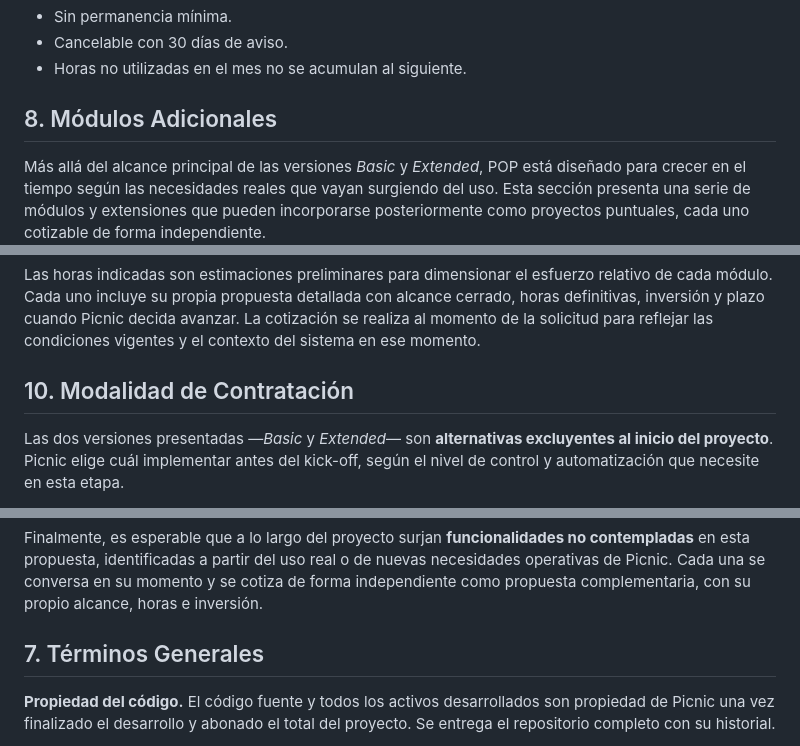
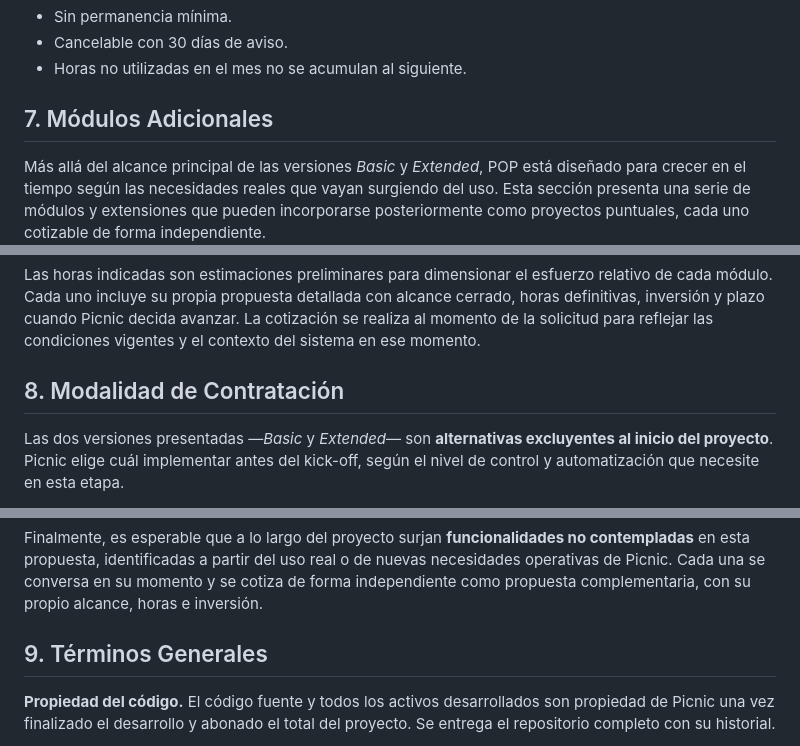
Before and after one commit to mica-92/pop, a Markdown page: POP_Propuesta_Final.md, 3 parts joined by grey strips. GitHub-like rendering.

Commit message:
Update section numbers and adjust content formatting

```diff
--- a/POP_Propuesta_Final.md
+++ b/POP_Propuesta_Final.md
@@ -496,7 +495,7 @@ Una vez POP esté en producción, se ofrece un **plan flexible de mantenimiento
 - Cancelable con 30 días de aviso.
 - Horas no utilizadas en el mes no se acumulan al siguiente.
 
-## 8. Módulos Adicionales
+## 7. Módulos Adicionales
 
 Más allá del alcance principal de las versiones _Basic_ y _Extended_, POP está diseñado para crecer en el tiempo según las necesidades reales que vayan surgiendo del uso. Esta sección presenta una serie de módulos y extensiones que pueden incorporarse posteriormente como proyectos puntuales, cada uno cotizable de forma independiente.
 
@@ -516,7 +515,7 @@ En concreto, algunos módulos requieren funcionalidades específicas de la versi
 
 Las horas indicadas son estimaciones preliminares para dimensionar el esfuerzo relativo de cada módulo. Cada uno incluye su propia propuesta detallada con alcance cerrado, horas definitivas, inversión y plazo cuando Picnic decida avanzar. La cotización se realiza al momento de la solicitud para reflejar las condiciones vigentes y el contexto del sistema en ese momento.
 
-## 10. Modalidad de Contratación
+## 8. Modalidad de Contratación
 
 Las dos versiones presentadas —_Basic_ y _Extended_— son **alternativas excluyentes al inicio del proyecto**. Picnic elige cuál implementar antes del kick-off, según el nivel de control y automatización que necesite en esta etapa.
 
@@ -530,7 +529,7 @@ Este mismo criterio aplica a los **módulos adicionales** descriptos en la Secci
 
 Finalmente, es esperable que a lo largo del proyecto surjan **funcionalidades no contempladas** en esta propuesta, identificadas a partir del uso real o de nuevas necesidades operativas de Picnic. Cada una se conversa en su momento y se cotiza de forma independiente como propuesta complementaria, con su propio alcance, horas e inversión.
 
-## 7. Términos Generales
+## 9. Términos Generales
 
 **Propiedad del código.** El código fuente y todos los activos desarrollados son propiedad de Picnic una vez finalizado el desarrollo y abonado el total del proyecto. Se entrega el repositorio completo con su historial.
 
```
Also changed, not shown: other parts of POP_Propuesta_Final.md (+1 -6 lines).
